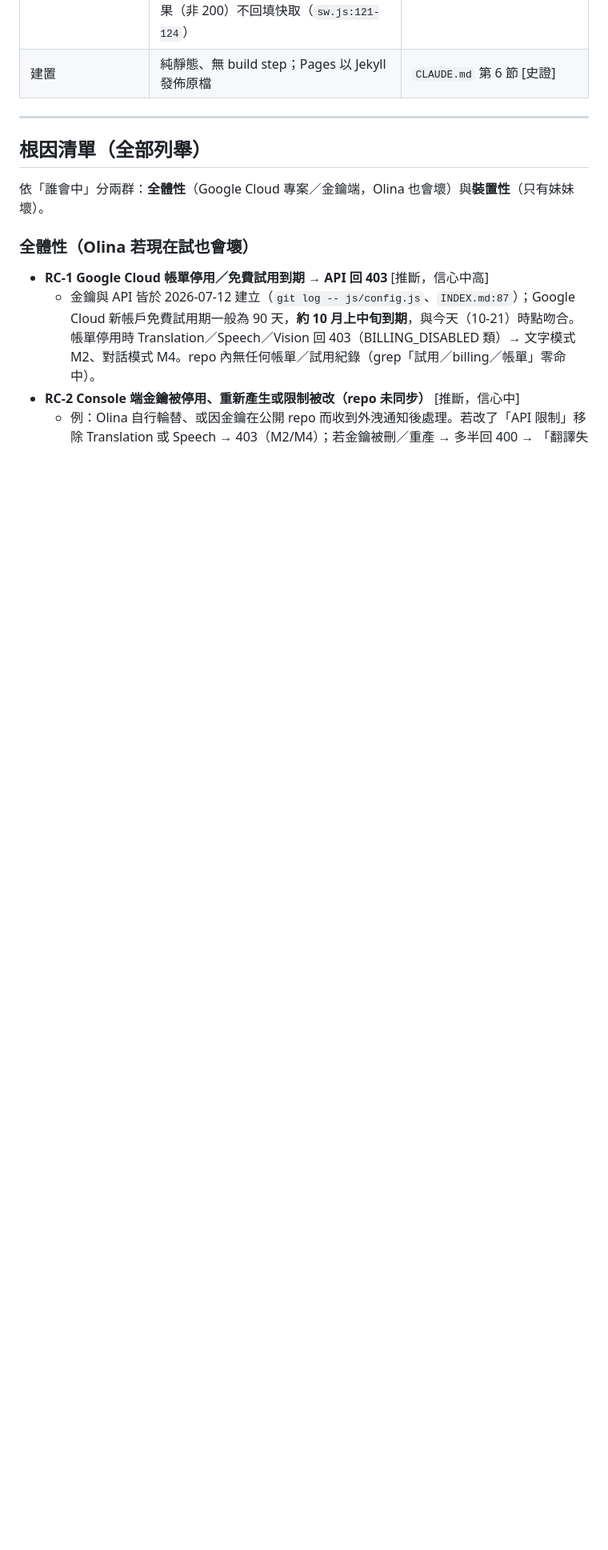
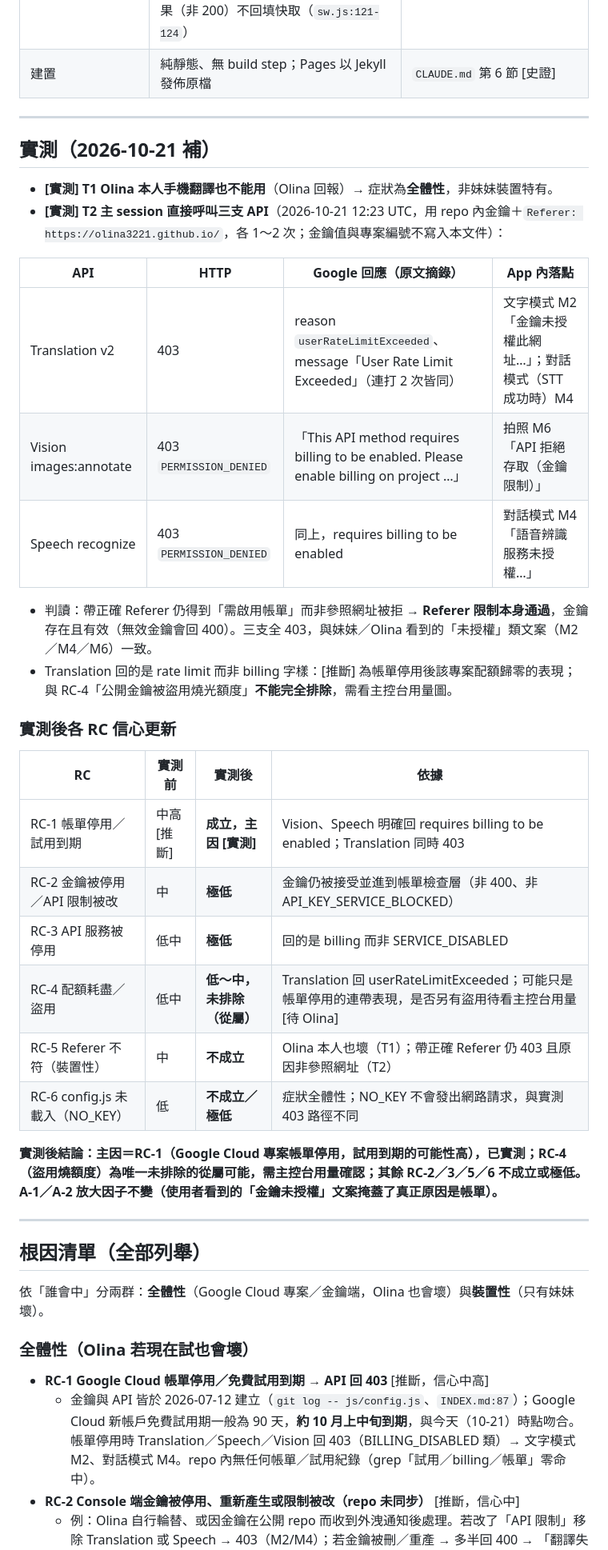
Before and after one commit to Olina3221/tokyo-trip, a Markdown page: specs/Task33.diagnosis.md, the part around one of its changes. Shown at 80% size. Rendered like a GitHub page; blank space fills up the shorter version.

Commit message:
Task33 WIP：diagnosis 補實測（帳單停用為主因）
Co-Authored-By: Claude Opus 5.5 <noreply@anthropic.com>
Claude-Session: https://claude.ai/code/session_01J3bRDivDxug65MBVfYnMh1

```diff
--- a/specs/Task33.diagnosis.md
+++ b/specs/Task33.diagnosis.md
@@ -85,6 +85,35 @@
 
 ---
 
+## 實測（2026-10-21 補）
+
+- **[實測] T1 Olina 本人手機翻譯也不能用**（Olina 回報）→ 症狀為**全體性**，非妹妹裝置特有。
+- **[實測] T2 主 session 直接呼叫三支 API**（2026-10-21 12:23 UTC，用 repo 內金鑰＋`Referer: https://olina3221.github.io/`，各 1～2 次；金鑰值與專案編號不寫入本文件）：
+
+| API | HTTP | Google 回應（原文摘錄） | App 內落點 |
+|---|---|---|---|
+| Translation v2 | 403 | reason `userRateLimitExceeded`、message「User Rate Limit Exceeded」（連打 2 次皆同） | 文字模式 M2「金鑰未授權此網址…」；對話模式（STT 成功時）M4 |
+| Vision images:annotate | 403 `PERMISSION_DENIED` | 「This API method requires billing to be enabled. Please enable billing on project …」 | 拍照 M6「API 拒絕存取（金鑰限制）」 |
+| Speech recognize | 403 `PERMISSION_DENIED` | 同上，requires billing to be enabled | 對話模式 M4「語音辨識服務未授權…」 |
+
+- 判讀：帶正確 Referer 仍得到「需啟用帳單」而非參照網址被拒 → **Referer 限制本身通過**，金鑰存在且有效（無效金鑰會回 400）。三支全 403，與妹妹／Olina 看到的「未授權」類文案（M2／M4／M6）一致。
+- Translation 回的是 rate limit 而非 billing 字樣：[推斷] 為帳單停用後該專案配額歸零的表現；與 RC-4「公開金鑰被盜用燒光額度」**不能完全排除**，需看主控台用量圖。
+
+### 實測後各 RC 信心更新
+
+| RC | 實測前 | 實測後 | 依據 |
+|---|---|---|---|
+| RC-1 帳單停用／試用到期 | 中高 [推斷] | **成立，主因 [實測]** | Vision、Speech 明確回 requires billing to be enabled；Translation 同時 403 |
+| RC-2 金鑰被停用／API 限制被改 | 中 | **極低** | 金鑰仍被接受並進到帳單檢查層（非 400、非 API_KEY_SERVICE_BLOCKED） |
+| RC-3 API 服務被停用 | 低中 | **極低** | 回的是 billing 而非 SERVICE_DISABLED |
+| RC-4 配額耗盡／盜用 | 低中 | **低～中，未排除（從屬）** | Translation 回 userRateLimitExceeded；可能只是帳單停用的連帶表現，是否另有盜用待看主控台用量 [待 Olina] |
+| RC-5 Referer 不符（裝置性） | 中 | **不成立** | Olina 本人也壞（T1）；帶正確 Referer 仍 403 且原因非參照網址（T2） |
+| RC-6 config.js 未載入（NO_KEY） | 低 | **不成立／極低** | 症狀全體性；NO_KEY 不會發出網路請求，與實測 403 路徑不同 |
+
+**實測後結論：主因＝RC-1（Google Cloud 專案帳單停用，試用到期的可能性高），已實測；RC-4（盜用燒額度）為唯一未排除的從屬可能，需主控台用量確認；其餘 RC-2／3／5／6 不成立或極低。A-1／A-2 放大因子不變（使用者看到的「金鑰未授權」文案掩蓋了真正原因是帳單）。**
+
+---
+
 ## 根因清單（全部列舉）
 
 依「誰會中」分兩群：**全體性**（Google Cloud 專案／金鑰端，Olina 也會壞）與**裝置性**（只有妹妹壞）。
```
Also changed, not shown: other parts of specs/Task33.diagnosis.md (+2 -1 lines).
